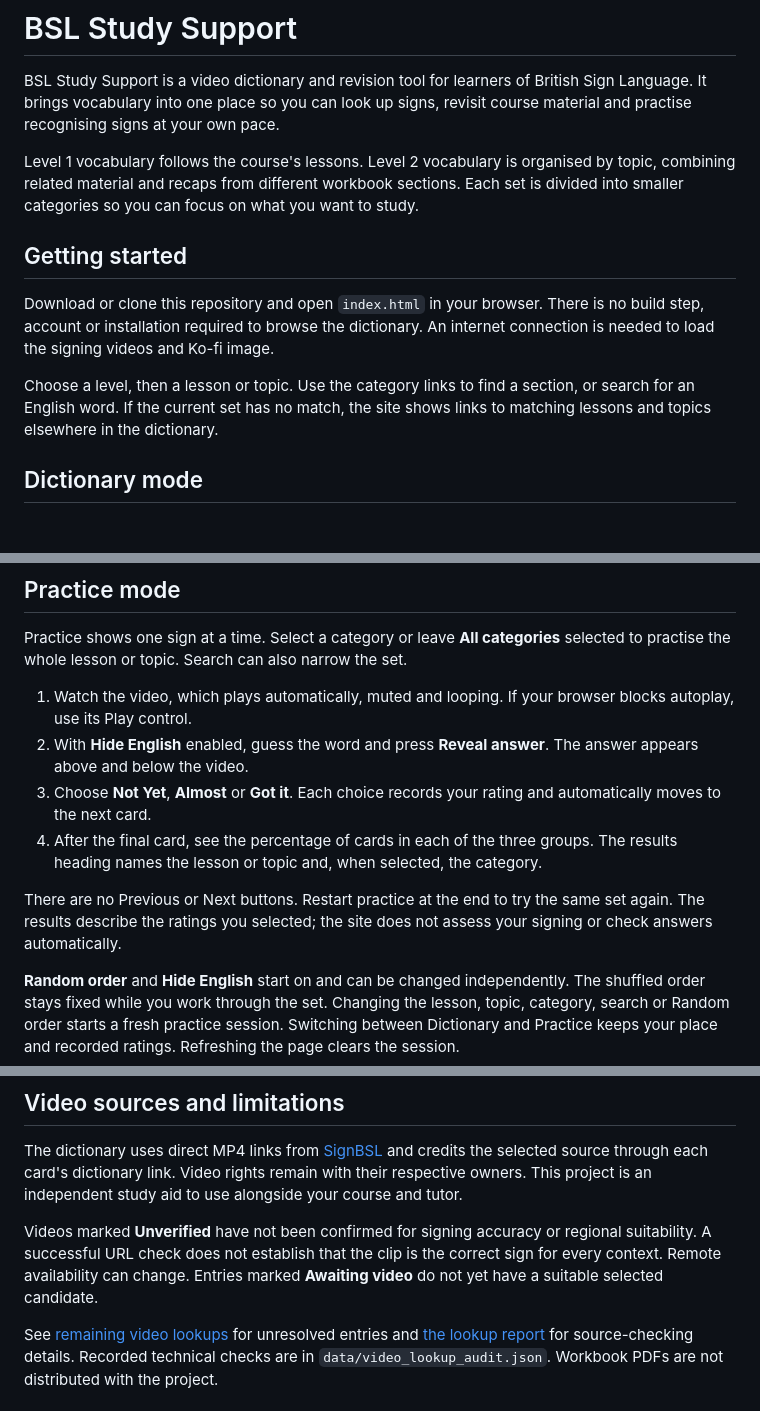
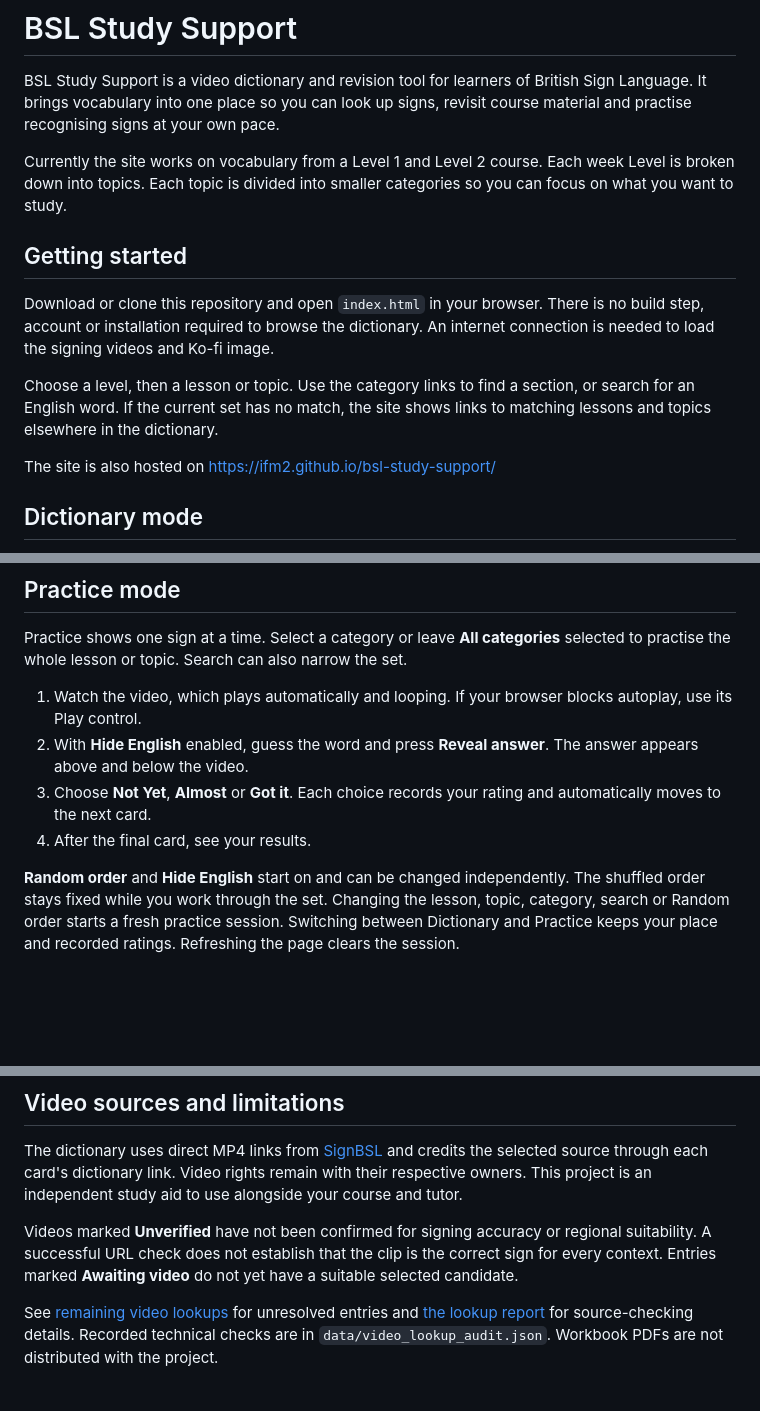
Before and after one commit to ifm2/bsl-study-support, a Markdown page: README.md, 3 parts joined by grey strips. Drawn GitHub-style; blank space fills up the shorter version.

```diff
--- a/README.md
+++ b/README.md
@@ -2,13 +2,15 @@
 
 BSL Study Support is a video dictionary and revision tool for learners of British Sign Language. It brings vocabulary into one place so you can look up signs, revisit course material and practise recognising signs at your own pace.
 
-Level 1 vocabulary follows the course's lessons. Level 2 vocabulary is organised by topic, combining related material and recaps from different workbook sections. Each set is divided into smaller categories so you can focus on what you want to study.
+Currently the site works on vocabulary from a Level 1 and Level 2 course. Each week Level is broken down into topics. Each topic is divided into smaller categories so you can focus on what you want to study.
 
 ## Getting started
 
 Download or clone this repository and open `index.html` in your browser. There is no build step, account or installation required to browse the dictionary. An internet connection is needed to load the signing videos and Ko-fi image.
 
 Choose a level, then a lesson or topic. Use the category links to find a section, or search for an English word. If the current set has no match, the site shows links to matching lessons and topics elsewhere in the dictionary.
+
+The site is also hosted on https://ifm2.github.io/bsl-study-support/
 
 ## Dictionary mode
 
@@ -22,12 +24,10 @@ Dictionary is the starting view. It shows vocabulary cards grouped by category,
 
 Practice shows one sign at a time. Select a category or leave **All categories** selected to practise the whole lesson or topic. Search can also narrow the set.
 
-1. Watch the video, which plays automatically, muted and looping. If your browser blocks autoplay, use its Play control.
+1. Watch the video, which plays automatically and looping. If your browser blocks autoplay, use its Play control.
 2. With **Hide English** enabled, guess the word and press **Reveal answer**. The answer appears above and below the video.
 3. Choose **Not Yet**, **Almost** or **Got it**. Each choice records your rating and automatically moves to the next card.
-4. After the final card, see the percentage of cards in each of the three groups. The results heading names the lesson or topic and, when selected, the category.
-
-There are no Previous or Next buttons. Restart practice at the end to try the same set again. The results describe the ratings you selected; the site does not assess your signing or check answers automatically.
+4. After the final card, see your results.
 
 **Random order** and **Hide English** start on and can be changed independently. The shuffled order stays fixed while you work through the set. Changing the lesson, topic, category, search or Random order starts a fresh practice session. Switching between Dictionary and Practice keeps your place and recorded ratings. Refreshing the page clears the session.
 
@@ -48,7 +48,7 @@ Workbook page references and original wording are retained for checking. Level 2
 
 The dictionary uses direct MP4 links from [SignBSL](https://www.signbsl.com/) and credits the selected source through each card's dictionary link. Video rights remain with their respective owners. This project is an independent study aid to use alongside your course and tutor.
 
-Videos marked **Unverified** have not been confirmed for signing accuracy or regional suitability. A successful URL check does not establish that the clip is the correct sign for every context. Remote availability can change. Entries marked **Awaiting video** do not yet have a suitable selected candidate.
+Videos marked **Unverified** have not been confirmed for signing accuracy or regional suitability. A successful URL check does not establish that the clip is the correct sign for every context. Entries marked **Awaiting video** do not yet have a suitable selected candidate.
 
 See [remaining video lookups](REMAINING_VIDEOS.md) for unresolved entries and [the lookup report](VIDEO_LOOKUP_REPORT.md) for source-checking details. Recorded technical checks are in `data/video_lookup_audit.json`. Workbook PDFs are not distributed with the project.
 
```
